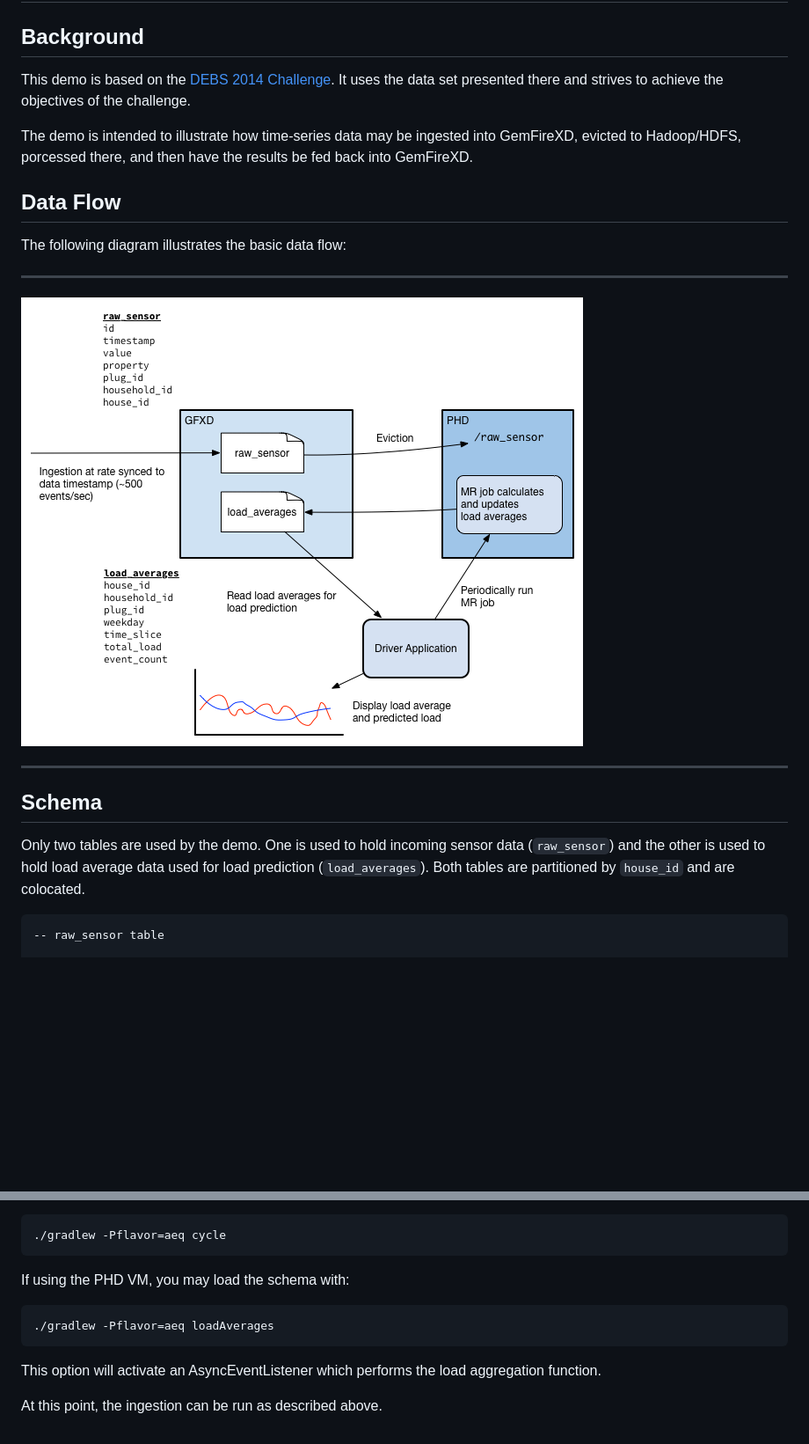
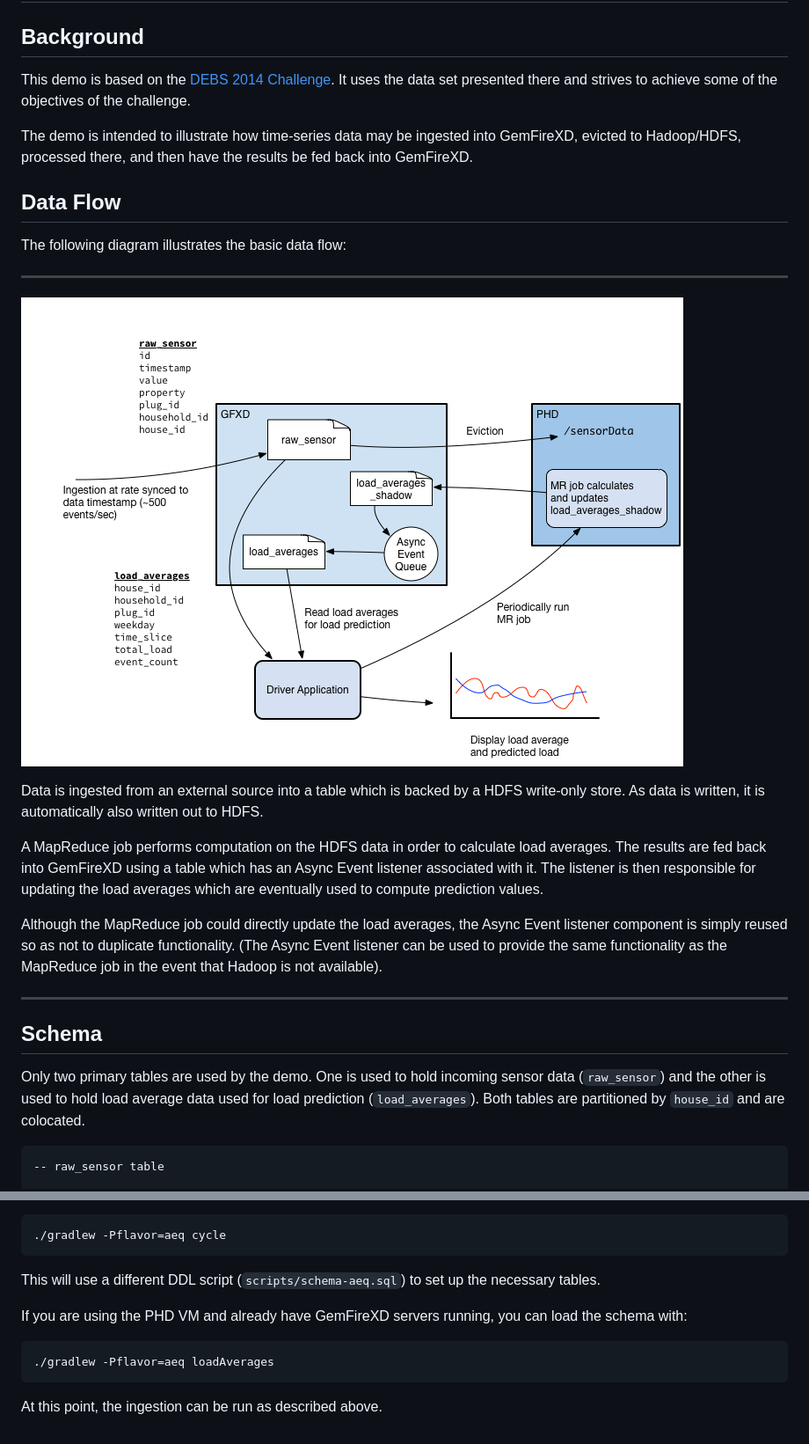
Before and after one commit to vmware-archive/gfxd-demo, a Markdown page: README.md, 2 parts joined by grey strips. Shown: that part at 88% size. Rendered like a GitHub page; pictures changed too: images/gfxd-demo-architecture.png; blank space fills up the shorter version.

```diff
--- a/README.md
+++ b/README.md
@@ -4,9 +4,9 @@ GemfireXD Sensor Demo
 Background
 ----------
 
-This demo is based on the [DEBS 2014 Challenge]. It uses the data set presented there and strives to achieve the objectives of the challenge.
+This demo is based on the [DEBS 2014 Challenge]. It uses the data set presented there and strives to achieve some of the objectives of the challenge.
 
-The demo is intended to illustrate how time-series data may be ingested into GemFireXD, evicted to Hadoop/HDFS, porcessed there, and then have the results be fed back into GemFireXD.
+The demo is intended to illustrate how time-series data may be ingested into GemFireXD, evicted to Hadoop/HDFS, processed there, and then have the results be fed back into GemFireXD.
 
 Data Flow
 ---------
@@ -17,12 +17,18 @@ The following diagram illustrates the basic data flow:
 
 ![](images/gfxd-demo-architecture.png)
 
+Data is ingested from an external source into a table which is backed by a HDFS write-only store. As data is written, it is automatically also written out to HDFS.
+
+A MapReduce job performs computation on the HDFS data in order to calculate load averages. The results are fed back into GemFireXD using a table which has an Async Event listener associated with it. The listener is then responsible for updating the load averages which are eventually used to compute prediction values.
+
+Although the MapReduce job could directly update the load averages, the Async Event listener component is simply reused so as not to duplicate functionality. (The Async Event listener can be used to provide the same functionality as the MapReduce job in the event that Hadoop is not available).
+
 ----
 
 Schema
 ------
 
-Only two tables are used by the demo. One is used to hold incoming sensor data (`raw_sensor`) and the other is used to hold load average data used for load prediction (`load_averages`). Both tables are partitioned by `house_id` and are colocated.
+Only two primary tables are used by the demo. One is used to hold incoming sensor data (`raw_sensor`) and the other is used to hold load average data used for load prediction (`load_averages`). Both tables are partitioned by `house_id` and are colocated.
 
     -- raw_sensor table
 
@@ -188,14 +196,14 @@ The Gradle build script is able to start a single server to run the demo:
 
     ./gradlew -Pflavor=aeq cycle
 
-If using the PHD VM, you may load the schema with:
+This will use a different DDL script (`scripts/schema-aeq.sql`) to set up the necessary tables.
+
+If you are using the PHD VM and already have GemFireXD servers running, you can load the schema with:
 
     ./gradlew -Pflavor=aeq loadAverages
-
-This option will activate an AsyncEventListener which performs the load aggregation function.
 
 At this point, the ingestion can be run as described above.
 
 
 [DEBS 2014 Challenge]:http://www.cse.iitb.ac.in/debs2014/?page_id=42
-[PHD VM]:http://gopivotal.com/products/pivotal-hd#4
+[PHD VM]:https://network.gopivotal.com/products/pivotal-hd
```
Also changed, not shown: other parts of README.md (+28 -26 lines), images/gfxd-demo-architecture-no-hadoop.png (added), images/gfxd-demo-ui.png, 2 other files.
